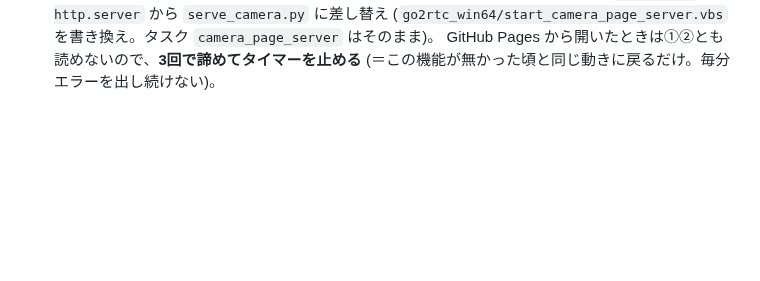
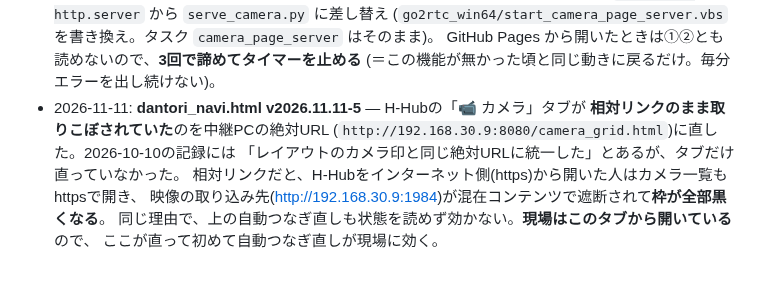
Before and after one commit to 84stamp1-jpg/hashimoto-press, a Markdown page: docs/camera_system_spec.md, the part around the change. Rendered like a GitHub page; blank space fills up the shorter version.

Commit message:
仕様書: カメラタブの絶対URL化を変更履歴に追記
Co-Authored-By: Claude Opus 5 <noreply@anthropic.com>

```diff
--- a/docs/camera_system_spec.md
+++ b/docs/camera_system_spec.md
@@ -210,3 +210,11 @@ RTSP URL形式: `rtsp://<RTSPユーザー>:<パスワード>@<IP>:554/stream1`(
   (`go2rtc_win64/start_camera_page_server.vbs` を書き換え。タスク `camera_page_server` はそのまま)。
   GitHub Pages から開いたときは①②とも読めないので、**3回で諦めてタイマーを止める**
   (＝この機能が無かった頃と同じ動きに戻るだけ。毎分エラーを出し続けない)。
+- 2026-11-11: **dantori_navi.html v2026.11.11-5** — H-Hubの「📹 カメラ」タブが
+  **相対リンクのまま取りこぼされていた**のを中継PCの絶対URL
+  (`http://192.168.30.9:8080/camera_grid.html`)に直した。2026-10-10の記録には
+  「レイアウトのカメラ印と同じ絶対URLに統一した」とあるが、タブだけ直っていなかった。
+  相対リンクだと、H-Hubをインターネット側(https)から開いた人はカメラ一覧もhttpsで開き、
+  映像の取り込み先(http://192.168.30.9:1984)が混在コンテンツで遮断されて**枠が全部黒くなる**。
+  同じ理由で、上の自動つなぎ直しも状態を読めず効かない。**現場はこのタブから開いている**ので、
+  ここが直って初めて自動つなぎ直しが現場に効く。
```
